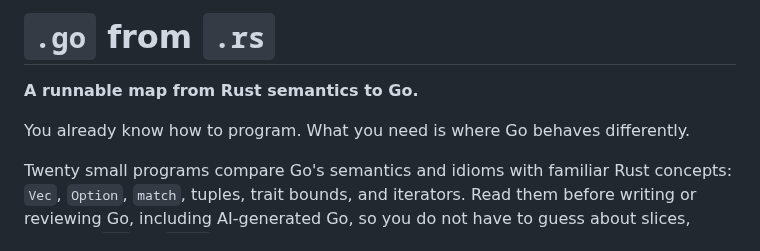
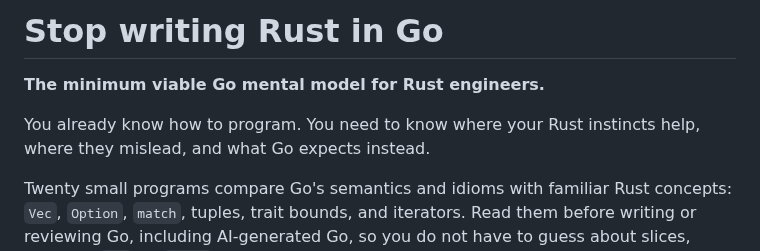
Before and after one commit to kronael/go-from-rust, a Markdown page: README.md, the part around the change. GitHub-like rendering.

Commit message:
docs(readme): Sharpen the Rust-to-Go hook
Give the guide a memorable problem-led title and state the minimum mental model it teaches experienced Rust engineers.

```diff
--- a/README.md
+++ b/README.md
@@ -1,8 +1,9 @@
-# `.go` from `.rs`
+# Stop writing Rust in Go
 
-**A runnable map from Rust semantics to Go.**
+**The minimum viable Go mental model for Rust engineers.**
 
-You already know how to program. What you need is where Go behaves differently.
+You already know how to program. You need to know where your Rust instincts
+help, where they mislead, and what Go expects instead.
 
 Twenty small programs compare Go's semantics and idioms with familiar Rust
 concepts: `Vec`, `Option`, `match`, tuples, trait bounds, and iterators. Read them
```
